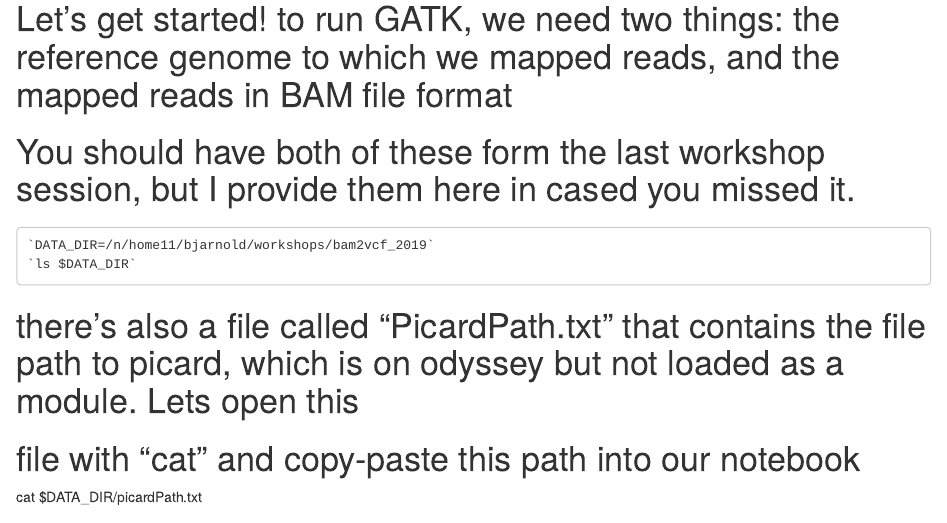
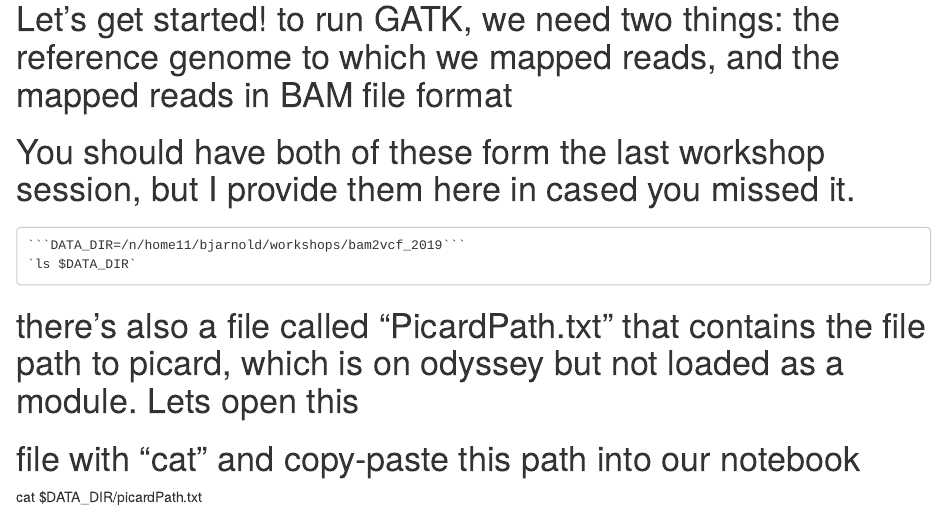
Before and after one commit to harvardinformatics/micro-course, an R Markdown document (popgen/bam2vcf/Notes.Rmd): the page in a window 1100 px wide, from 3570 px down. Rendered offline with R 4.5, knitr and Pandoc, with nearby package versions.

Commit message:
Update Notes.Rmd

````diff
--- a/popgen/bam2vcf/Notes.Rmd
+++ b/popgen/bam2vcf/Notes.Rmd
@@ -60,7 +60,7 @@ Preliminary Steps
 # Let's get started! to run GATK, we need two things: the reference genome to which we mapped reads, and the mapped reads in BAM file format
 # You should have both of these form the last workshop session, but I provide them here in cased you missed it.
 #
-	`DATA_DIR=/n/home11/bjarnold/workshops/bam2vcf_2019`
+	```DATA_DIR=/n/home11/bjarnold/workshops/bam2vcf_2019```
 	`ls $DATA_DIR`
 
 # there's also a file called "PicardPath.txt" that contains the file path to picard, which is on odyssey but not loaded as a module. Lets open this
````
